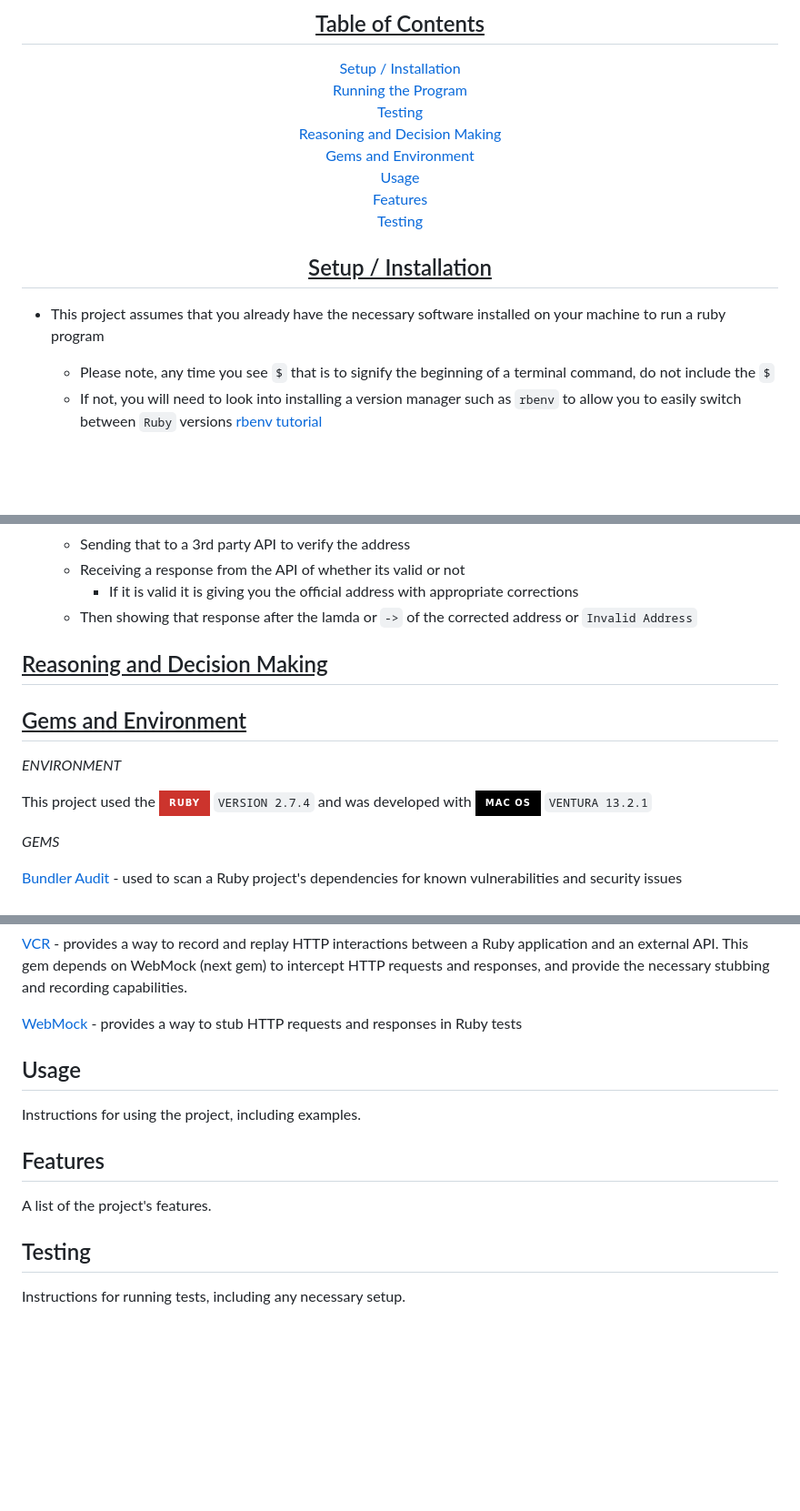
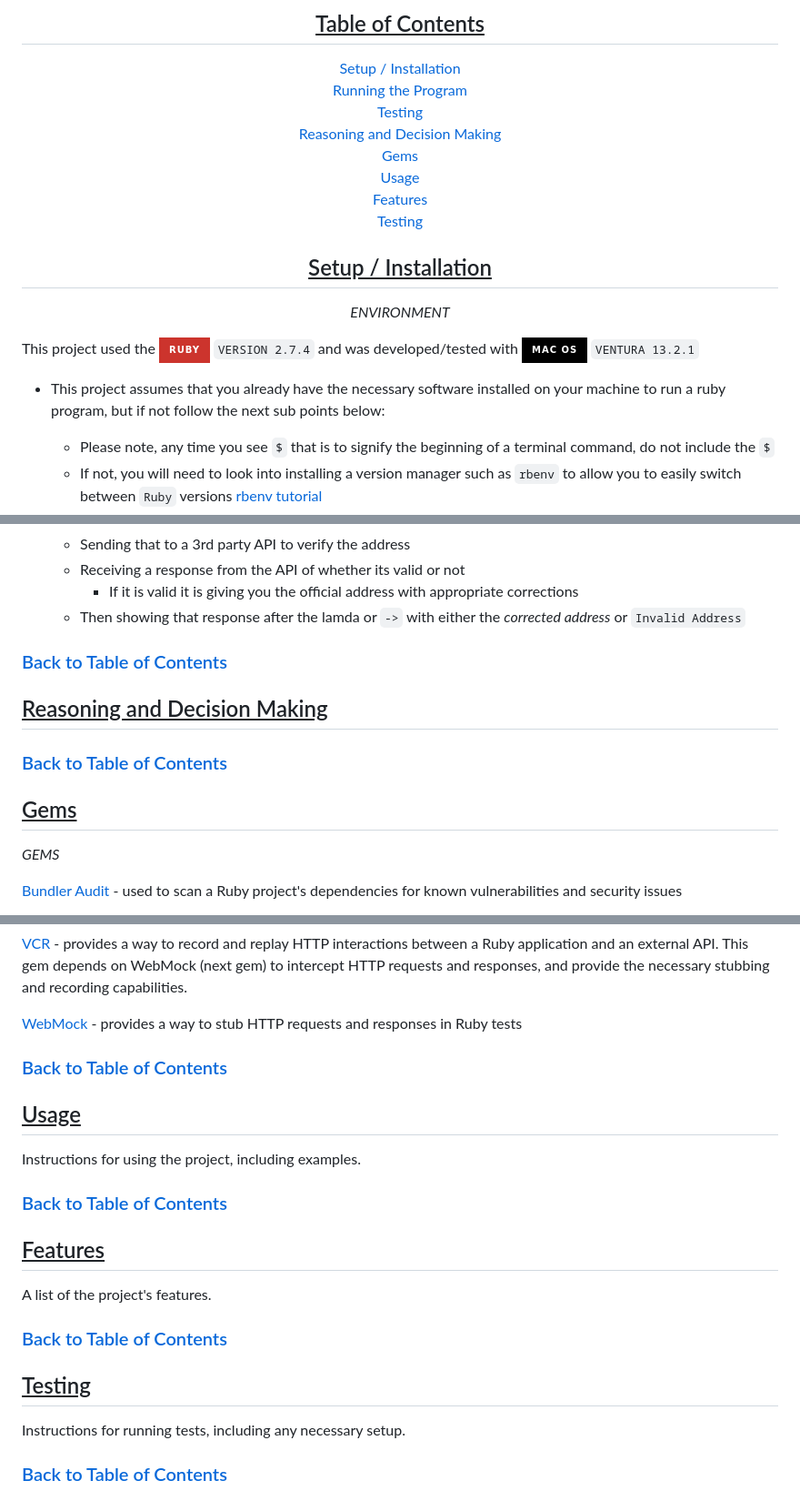
Before and after one commit to RyanChrisSmith/address_detective, a Markdown page: README.md, 3 parts joined by grey strips. Shown: that part at 91% size. Drawn GitHub-style; badges without logos; blank space fills up the shorter version.

Commit message:
links to return to table of contents added to README

```diff
--- a/README.md
+++ b/README.md
@@ -18,7 +18,7 @@
 [Running the Program](#running-the-program)<br>
 [Testing](#testing)<br>
 [Reasoning and Decision Making](#reasoning-and-decision-making)<br>
-[Gems and Environment](#gems-and-environment)<br>
+[Gems](#gems)<br>
 [Usage](#usage)<br>
 [Features](#features)<br>
 [Testing](#testing)
@@ -27,9 +27,14 @@
 
 ## Setup / Installation
 </u>
+
+_ENVIRONMENT_
 </div>
 
-- This project assumes that you already have the necessary software installed on your machine to run a ruby program
+This project used the ![Ruby](https://img.shields.io/badge/Ruby-CC342D?style=for-the-badge&logo=ruby&logoColor=white) `VERSION 2.7.4` and was developed/tested with ![Mac](https://img.shields.io/badge/mac%20os-000000?style=for-the-badge&logo=apple&logoColor=white) `VENTURA 13.2.1`
+
+
+- This project assumes that you already have the necessary software installed on your machine to run a ruby program, but if not follow the next sub points below:
   - Please note, any time you see `$` that is to signify the beginning of a terminal command, do not include the `$`
   - If not, you will need to look into installing a version manager such as `rbenv` to allow you to easily switch between `Ruby` versions [rbenv tutorial](https://www.digitalocean.com/community/tutorials/how-to-install-ruby-on-rails-with-rbenv-on-macos)
   - Once a version manager is installed, install ruby using `$rbenv install 2.7.4`
@@ -76,21 +83,21 @@
   - Sending that to a 3rd party API to verify the address
   - Receiving a response from the API of whether its valid or not
     - If it is valid it is giving you the official address with appropriate corrections
-  - Then showing that response after the lamda or `->` of the corrected address or `Invalid Address`
+  - Then showing that response after the lamda or `->` with either the *corrected address* or `Invalid Address`
+
+### [Back to Table of Contents](#table-of-contents)
+
 <u>
 
 ## Reasoning and Decision Making
 </u>
 
+### [Back to Table of Contents](#table-of-contents)
 
 <u>
 
-## Gems and Environment
+## Gems
 </u>
-
-_ENVIRONMENT_
-
-This project used the ![Ruby](https://img.shields.io/badge/Ruby-CC342D?style=for-the-badge&logo=ruby&logoColor=white) `VERSION 2.7.4` and was developed with ![Mac](https://img.shields.io/badge/mac%20os-000000?style=for-the-badge&logo=apple&logoColor=white) `VENTURA 13.2.1`
 
 _GEMS_
 
@@ -109,14 +116,32 @@ _GEMS_
 [VCR](https://github.com/vcr/vcr) - provides a way to record and replay HTTP interactions between a Ruby application and an external API. This gem depends on WebMock (next gem) to intercept HTTP requests and responses, and provide the necessary stubbing and recording capabilities.
 
 [WebMock](https://github.com/bblimke/webmock) - provides a way to stub HTTP requests and responses in Ruby tests
+
+### [Back to Table of Contents](#table-of-contents)
+
+<u>
+
 ## Usage
+</u>
 
 Instructions for using the project, including examples.
 
+### [Back to Table of Contents](#table-of-contents)
+<u>
+
+
 ## Features
+</u>
 
 A list of the project's features.
 
+### [Back to Table of Contents](#table-of-contents)
+
+<u>
+
 ## Testing
+</u>
 
 Instructions for running tests, including any necessary setup.
+
+### [Back to Table of Contents](#table-of-contents)
```
Also changed, not shown: other parts of README.md (+4 -2 lines).
